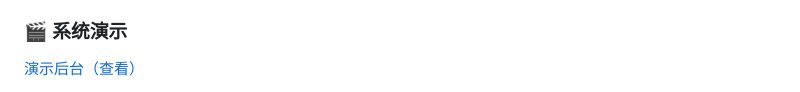
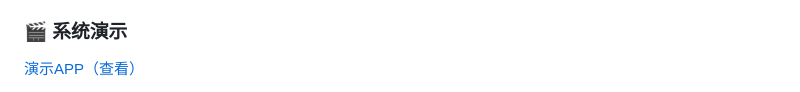
Before and after one commit to jacky4631/sfb_admin, a Markdown page: README.md, the part around one of its changes. GitHub-like rendering.

```diff
--- a/README.md
+++ b/README.md
@@ -30,5 +30,5 @@
 * [SQL文件（获取）](https://docs-sfb.mailvor.com/02.%E5%BC%80%E6%BA%90%E7%89%88%E6%9C%AC/01.%E5%BC%80%E5%8F%91%E6%96%87%E6%A1%A3/10.db-get.html)
 
 ### 🎬 系统演示
-[演示后台（查看）](https://docs-sfb.mailvor.com/01.%E4%BB%8B%E7%BB%8D/20.demo.html)
+[演示APP（查看）](https://docs-sfb.mailvor.com/01.%E4%BB%8B%E7%BB%8D/20.demo.html)
 
```
Also changed, not shown: other parts of README.md (+1 -1 lines).
